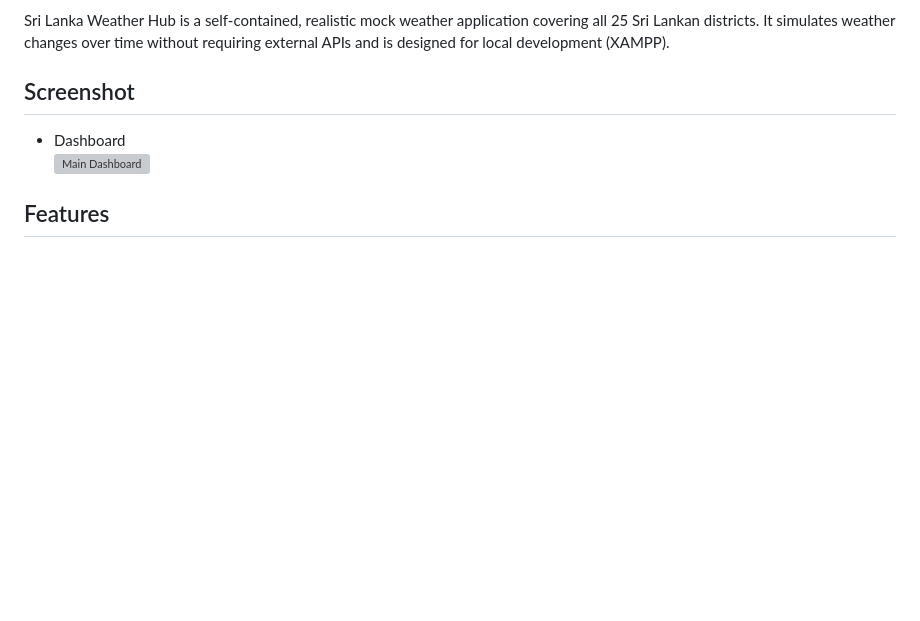
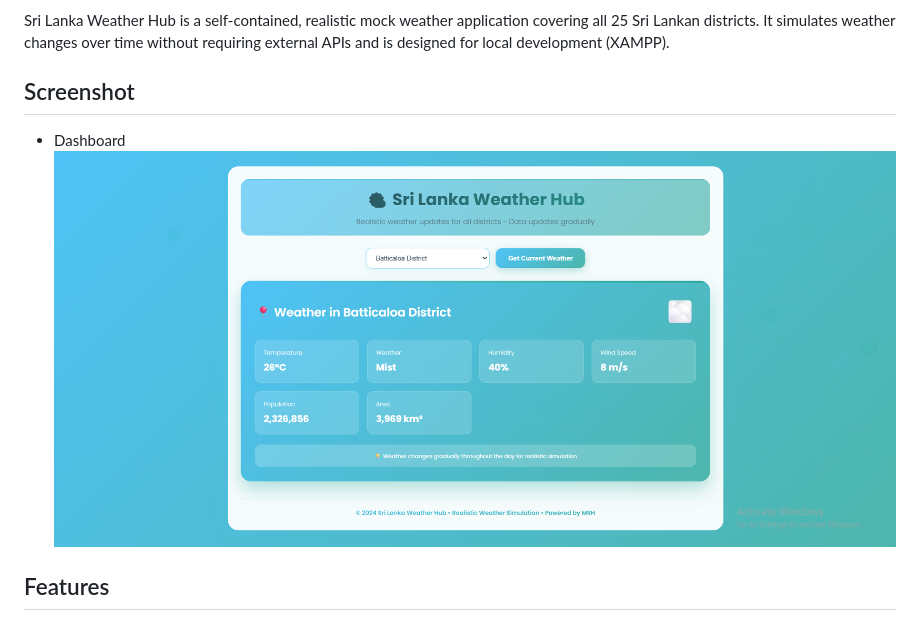
Before and after one commit to reezmahanan/Weather-App, a Markdown page: README.md, the part around the change. GitHub-like rendering; blank space fills up the shorter version; grey boxes are pictures that could not be loaded.

Commit message:
Update dashboard screenshot link in README

```diff
--- a/README.md
+++ b/README.md
@@ -40,7 +40,7 @@ Sri Lanka Weather Hub is a self-contained, realistic mock weather application co
 
 
 - Dashboard
-  ![Main Dashboard](screenshots/dashboard.png)
+  ![Main Dashboard](https://github.com/reezmahanan/Weather-App/blob/main/weather%20hub.png)
 
 
 
```
